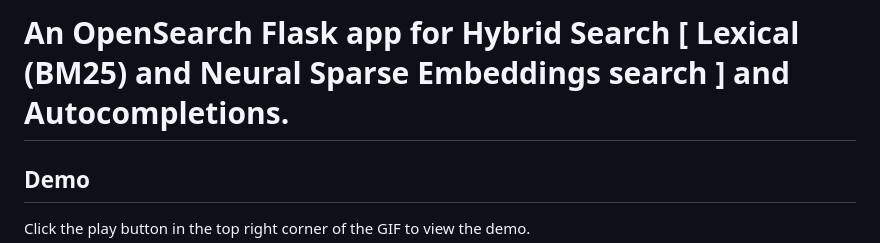
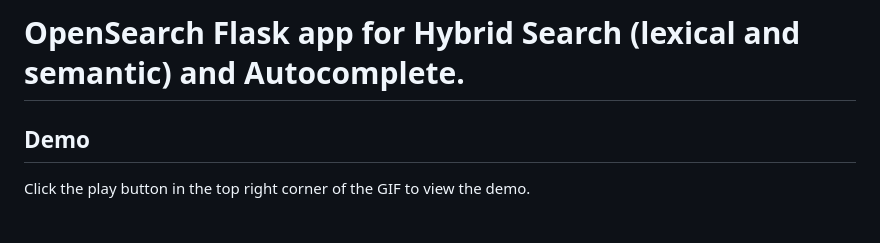
Before and after one commit to MustaphaU/Hybrid-Search-and-Autocomplete-Flask-app-with-OpenSearch, a Markdown page: README.md, the part around the change. GitHub-like rendering; blank space fills up the shorter version.

Commit message:
update description in readme

```diff
--- a/README.md
+++ b/README.md
@@ -1,4 +1,4 @@
-# An OpenSearch Flask app for Hybrid Search [ Lexical (BM25) and Neural Sparse Embeddings search ] and Autocompletions.
+# OpenSearch Flask app for Hybrid Search (lexical and semantic) and Autocomplete.
 
 ## Demo
 Click the play button in the top right corner of the GIF to view the demo.
```
